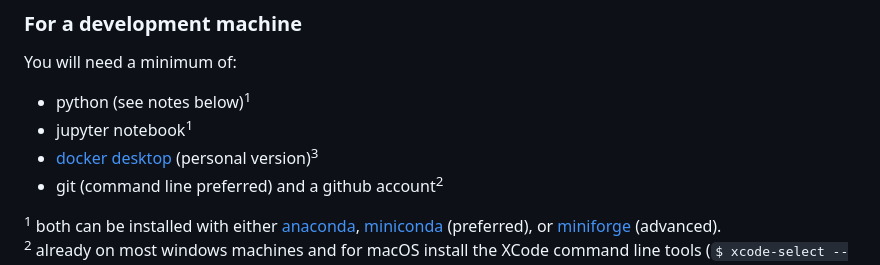
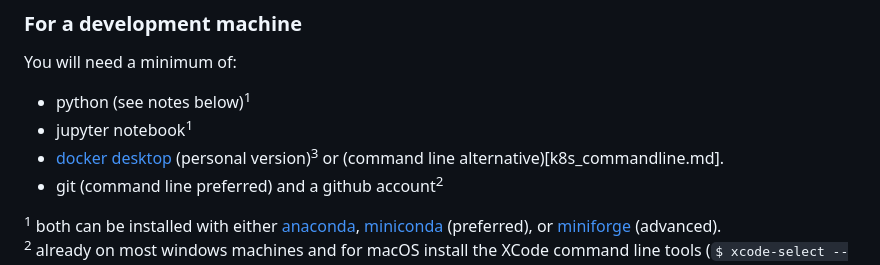
Before and after one commit to Geospatial-Digital-Special-Collections/docs, a Markdown page: md/gdsc_install.md, the part around the change. Rendered like a GitHub page.

Commit message:
kind  alternative to docker desktop

```diff
--- a/md/gdsc_install.md
+++ b/md/gdsc_install.md
@@ -6,7 +6,7 @@ You will need a minimum of:
 
 - python (see notes below)<sup>1</sup>
 - jupyter notebook<sup>1</sup>
-- [docker desktop](https://www.docker.com/products/personal/) (personal version)<sup>3</sup>
+- [docker desktop](https://www.docker.com/products/personal/) (personal version)<sup>3</sup> or (command line alternative)[k8s_commandline.md].
 - git (command line preferred) and a github account<sup>2</sup>
 
 <sup>1</sup> both can be installed with either [anaconda](https://www.anaconda.com/), [miniconda](https://docs.conda.io/projects/miniconda/en/latest/miniconda-install.html) (preferred), or [miniforge](https://github.com/conda-forge/miniforge) (advanced).
```
Also changed, not shown: md/k8s_commandline.md (added, +108 -0 lines).
